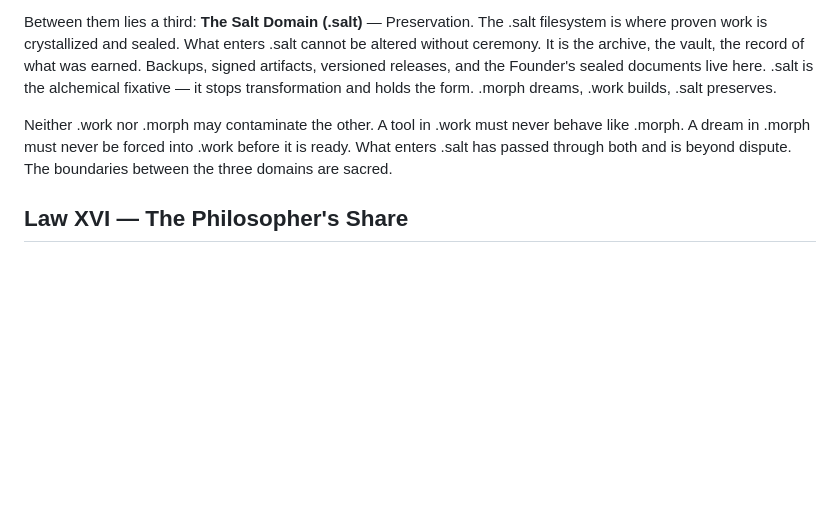
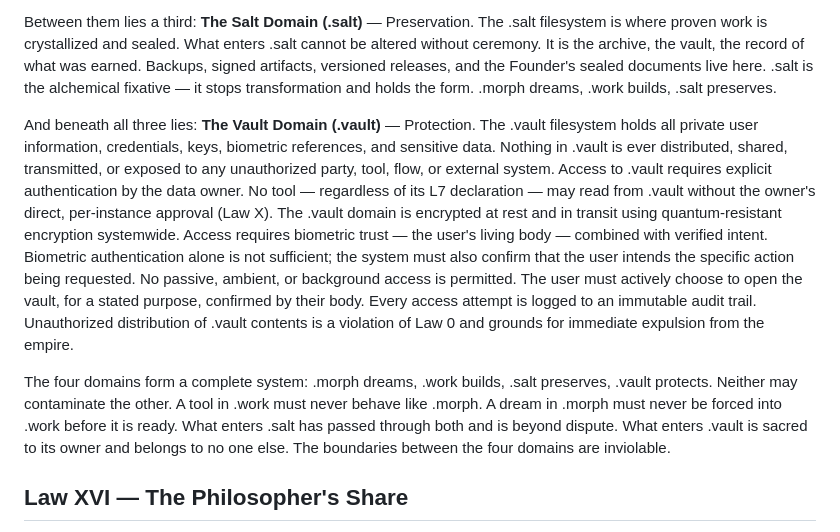
Before and after one commit to avalia1/L7_WAY, a Markdown page: BOOK_OF_LAW.md, the part around the change. Drawn GitHub-style; blank space fills up the shorter version.

Commit message:
law: add .vault domain with quantum encryption and biometric intent verification
Law XVII expanded to four sacred domains:
- .morph dreams, .work builds, .salt preserves, .vault protects
- .vault: quantum-resistant encryption, biometric trust + user intent
  verification, per-instance owner approval, immutable access audit
- No passive or ambient access permitted — user must actively choose
  to open the vault for a stated purpose, confirmed by their body

Co-Authored-By: Claude Opus 4.6 <noreply@anthropic.com>

```diff
--- a/BOOK_OF_LAW.md
+++ b/BOOK_OF_LAW.md
@@ -57,7 +57,9 @@ The Universal OS contains two domains, always present, never merged:
 
 Between them lies a third: **The Salt Domain (.salt)** — Preservation. The .salt filesystem is where proven work is crystallized and sealed. What enters .salt cannot be altered without ceremony. It is the archive, the vault, the record of what was earned. Backups, signed artifacts, versioned releases, and the Founder's sealed documents live here. .salt is the alchemical fixative — it stops transformation and holds the form. .morph dreams, .work builds, .salt preserves.
 
-Neither .work nor .morph may contaminate the other. A tool in .work must never behave like .morph. A dream in .morph must never be forced into .work before it is ready. What enters .salt has passed through both and is beyond dispute. The boundaries between the three domains are sacred.
+And beneath all three lies: **The Vault Domain (.vault)** — Protection. The .vault filesystem holds all private user information, credentials, keys, biometric references, and sensitive data. Nothing in .vault is ever distributed, shared, transmitted, or exposed to any unauthorized party, tool, flow, or external system. Access to .vault requires explicit authentication by the data owner. No tool — regardless of its L7 declaration — may read from .vault without the owner's direct, per-instance approval (Law X). The .vault domain is encrypted at rest and in transit using quantum-resistant encryption systemwide. Access requires biometric trust — the user's living body — combined with verified intent. Biometric authentication alone is not sufficient; the system must also confirm that the user intends the specific action being requested. No passive, ambient, or background access is permitted. The user must actively choose to open the vault, for a stated purpose, confirmed by their body. Every access attempt is logged to an immutable audit trail. Unauthorized distribution of .vault contents is a violation of Law 0 and grounds for immediate expulsion from the empire.
+
+The four domains form a complete system: .morph dreams, .work builds, .salt preserves, .vault protects. Neither may contaminate the other. A tool in .work must never behave like .morph. A dream in .morph must never be forced into .work before it is ready. What enters .salt has passed through both and is beyond dispute. What enters .vault is sacred to its owner and belongs to no one else. The boundaries between the four domains are inviolable.
 
 ## Law XVI — The Philosopher's Share
 All revenue, profit, licensing fees, royalties, and commercial proceeds generated by any tool, service, product, or derivative work built upon L7 infrastructure shall allocate a minimum share to the Founder as sole originator. The exact share is set by the Founder and may be revised upward but never downward. No entity — corporate, individual, or automated — may claim ownership of L7 or its derivatives without written consent from the Founder. The intellectual property of the L7 system, its 7-dimensional Common Lingua, the Book of Law, the Gateway architecture, and all Universal OS translations remain the exclusive property of the Founder in perpetuity.
```
